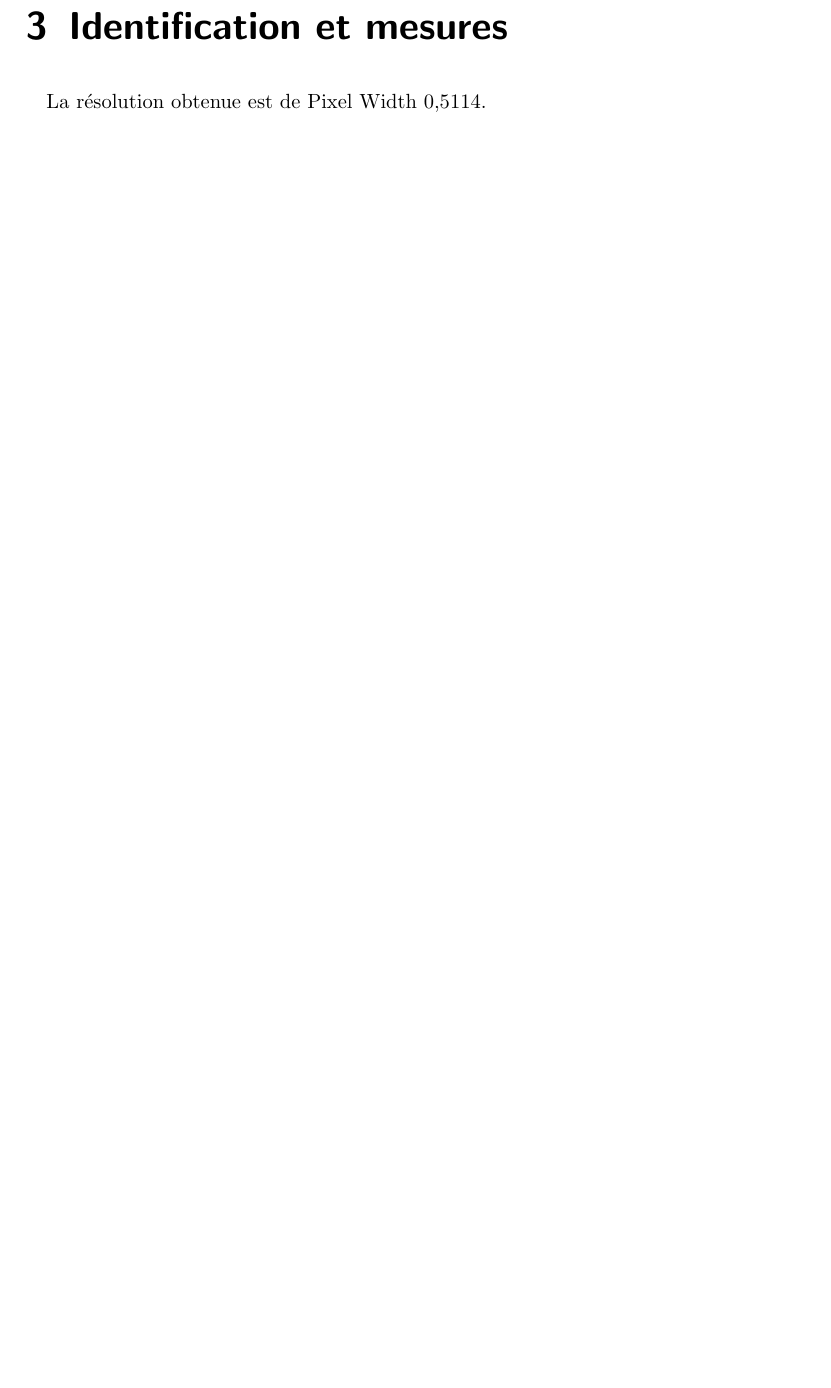
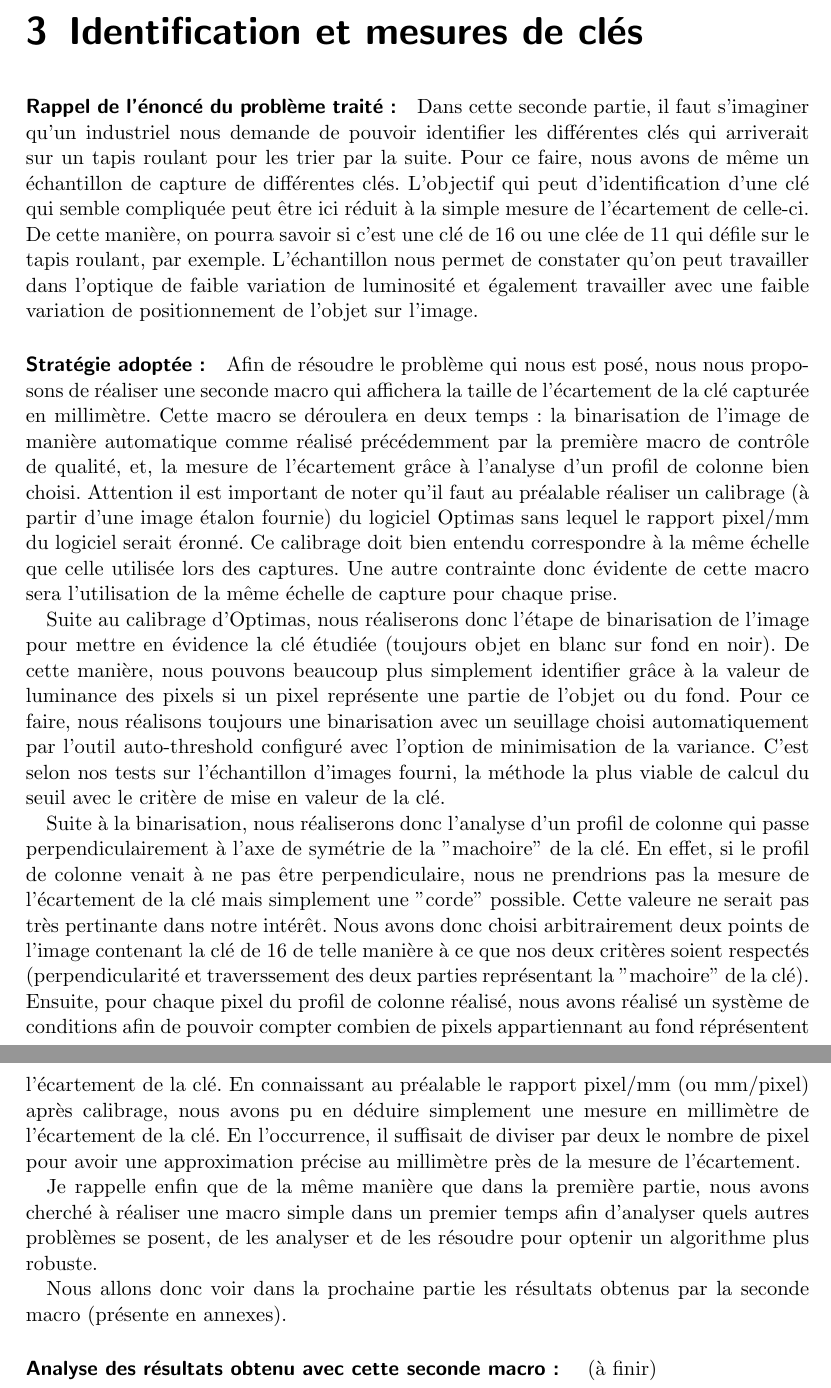
Before and after one commit to maximilienpe/TNI-report, a LaTeX document (TP2/rapport2.tex): part of page 9 of 11 before the commit and two parts of pages 9 and 10 of 12 after it, the two joined at a grey line, cut so that both start at the same text, the shorter picture padded with empty space. Compiled offline with pdfLaTeX.

```diff
--- a/TP2/rapport2.tex
+++ b/TP2/rapport2.tex
@@ -246,10 +246,49 @@
 En effet, ce genre de traitement amplifie beaucoup certains bruits. Il faudrait donc s'assurer que la capture ne soit
 pas bruitée avant de réaliser ce traitement avant la binarisation.
 
-\chapter{Identification et mesures}
+\chapter{Identification et mesures de clés}
 
-La résolution obtenue est de Pixel Width 0,5114.
+\paragraph{Rappel de l'énoncé du problème traité :}
+Dans cette seconde partie, il faut s'imaginer qu'un industriel nous demande de pouvoir identifier les différentes clés qui
+arriverait sur un tapis roulant pour les trier par la suite. Pour ce faire, nous avons de même un échantillon de capture
+de différentes clés. L'objectif qui peut d'identification d'une clé qui semble compliquée peut être ici réduit à la simple
+mesure de l'écartement de celle-ci. De cette manière, on pourra savoir si c'est une clé de 16 ou une clée de 11 qui défile
+sur le tapis roulant, par exemple. L'échantillon nous permet de constater qu'on peut travailler dans l'optique de faible
+variation de luminosité et également travailler avec une faible variation de positionnement de l'objet sur l'image.
 
+\paragraph{Stratégie adoptée :}
+Afin de résoudre le problème qui nous est posé, nous nous proposons de réaliser une seconde macro qui affichera
+la taille de l'écartement de la clé capturée en millimètre. Cette macro se déroulera en deux temps : la binarisation
+de l'image de manière automatique comme réalisé précédemment par la première macro de contrôle de qualité, et, la mesure
+de l'écartement grâce à l'analyse d'un profil de colonne bien choisi. Attention il est important de noter qu'il faut au
+préalable réaliser un calibrage (à partir d'une image étalon fournie)  du logiciel Optimas sans lequel le rapport pixel/mm
+du logiciel serait éronné. Ce calibrage doit bien entendu correspondre à la même échelle que celle utilisée lors des captures.
+Une autre contrainte donc évidente de cette macro sera l'utilisation de la même échelle de capture pour chaque prise.
+
+Suite au calibrage d'Optimas, nous réaliserons donc l'étape de binarisation de l'image pour mettre en évidence la clé étudiée (toujours
+objet en blanc sur fond en noir). De cette manière, nous pouvons beaucoup plus simplement identifier grâce à la valeur de luminance
+des pixels si un pixel représente une partie de l'objet ou du fond. Pour ce faire, nous réalisons toujours une binarisation avec un
+seuillage choisi automatiquement par l'outil auto-threshold configuré avec l'option de minimisation de la variance. C'est selon nos
+tests sur l'échantillon d'images fourni, la méthode la plus viable de calcul du seuil avec le critère de mise en valeur de la clé.
+
+Suite à la binarisation, nous réaliserons donc l'analyse d'un profil de colonne qui passe perpendiculairement à l'axe de symétrie
+de la "machoire" de la clé. En effet, si le profil de colonne venait à ne pas être perpendiculaire, nous ne prendrions pas la mesure
+de l'écartement de la clé mais simplement une "corde" possible. Cette valeure ne serait pas très pertinante dans notre intérêt.
+Nous avons donc choisi arbitrairement deux points de l'image contenant la clé de 16 de telle manière à ce que nos deux critères soient respectés
+(perpendicularité et traverssement des deux parties représentant la "machoire" de la clé). Ensuite, pour chaque pixel du profil de colonne réalisé,
+nous avons réalisé un système de conditions afin de pouvoir compter combien de pixels appartiennant au fond réprésentent l'écartement de la clé.
+En connaissant au préalable le rapport pixel/mm (ou mm/pixel) après calibrage, nous avons pu en déduire simplement une mesure en millimètre de
+l'écartement de la clé. En l'occurrence, il suffisait de diviser par deux le nombre de pixel pour avoir une approximation précise au millimètre près
+de la mesure de l'écartement.
+
+Je rappelle enfin que de la même manière que dans la première partie, nous avons cherché à réaliser une macro simple dans un premier temps
+afin d'analyser quels autres problèmes se posent, de les analyser et de les résoudre pour optenir un algorithme plus robuste.
+
+Nous allons donc voir dans la prochaine partie les résultats obtenus par la seconde macro (présente en annexes).
+
+\paragraph{Analyse des résultats obtenu avec cette seconde macro : }
+
+(à finir)
 
 \chapter{Annexes}
 
```
Also changed, not shown: TP2/images/Etalon_45.jpg (added), TP2/images/Key1213.jpg (added), TP2/images/Key1415.jpg (added), TP2/images/Key2022.jpg (added), TP2/images/Key89.jpg (added), TP2/images/key13.png (added), TP2/images/key15.png (added), TP2/images/key16.png (added), TP2/images/key1617.jpg (added), TP2/images/key16dark.png (added), TP2/images/key16light.png (added), TP2/images/key20.png (added), TP2/images/key8.png (added), TP2/images_TP2/cle89.png (deleted), 2 more files.
